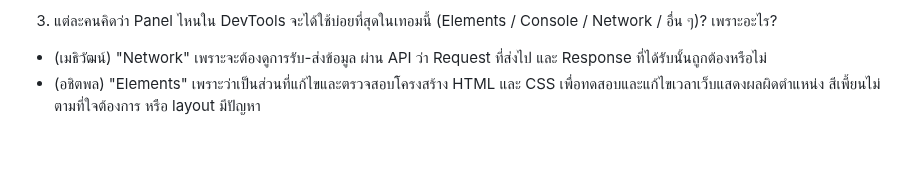
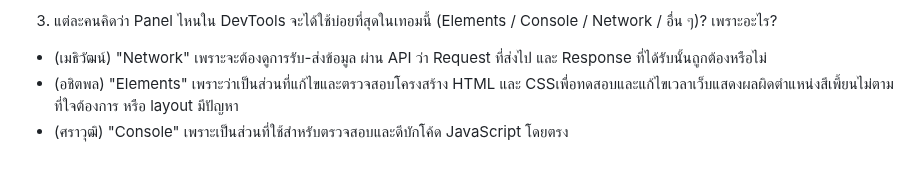
Before and after one commit to cpecodebattle/engce301-team-cpeno1, a Markdown page: README.md, the part around the change. Rendered like a GitHub page.

Commit message:
add answer 3

```diff
--- a/README.md
+++ b/README.md
@@ -30,4 +30,5 @@ Browser จะหยุดการประมวลผล DOM ชั่วค
 
 3) แต่ละคนคิดว่า Panel ไหนใน DevTools จะได้ใช้บ่อยที่สุดในเทอมนี้ (Elements / Console / Network / อื่น ๆ)? เพราะอะไร?
 - (เมธิวัฒน์) "Network" เพราะจะต้องดูการรับ-ส่งข้อมูล ผ่าน API ว่า Request ที่ส่งไป และ Response ที่ได้รับนั้นถูกต้องหรือไม่
-- (อชิตพล) "Elements" เพราะว่าเป็นส่วนที่แก้ไขและตรวจสอบโครงสร้าง HTML และ CSS เพื่อทดสอบและแก้ไขเวลาเว็บแสดงผลผิดตำแหน่ง สีเพี้ยนไม่ตามที่ใจต้องการ หรือ layout มีปัญหา
+- (อชิตพล) "Elements" เพราะว่าเป็นส่วนที่แก้ไขและตรวจสอบโครงสร้าง HTML และ CSSเพื่อทดสอบและแก้ไขเวลาเว็บแสดงผลผิดตำแหน่งสีเพี้ยนไม่ตามที่ใจต้องการ หรือ layout มีปัญหา
+- (ศราวุฒิ) "Console" เพราะเป็นส่วนที่ใช้สำหรับตรวจสอบและดีบักโค้ด JavaScript โดยตรง
```
